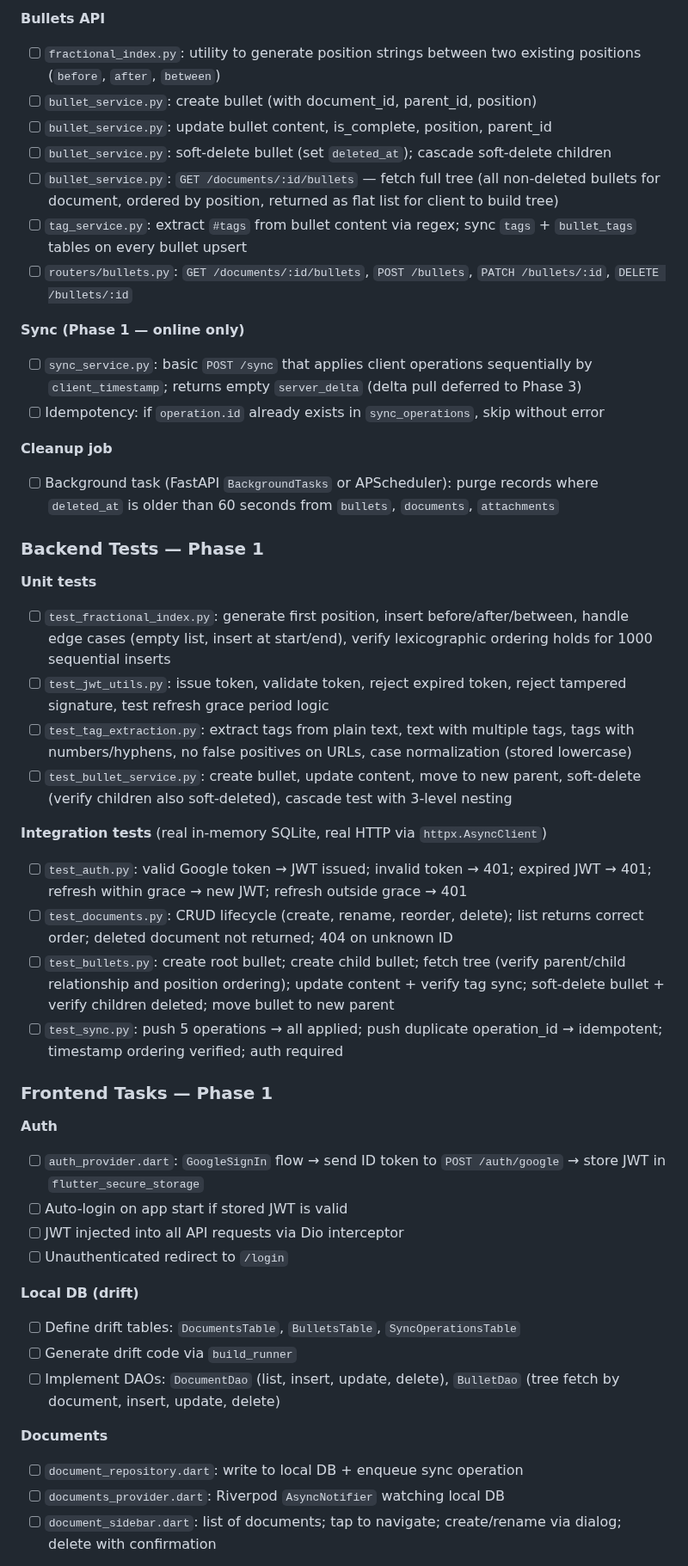
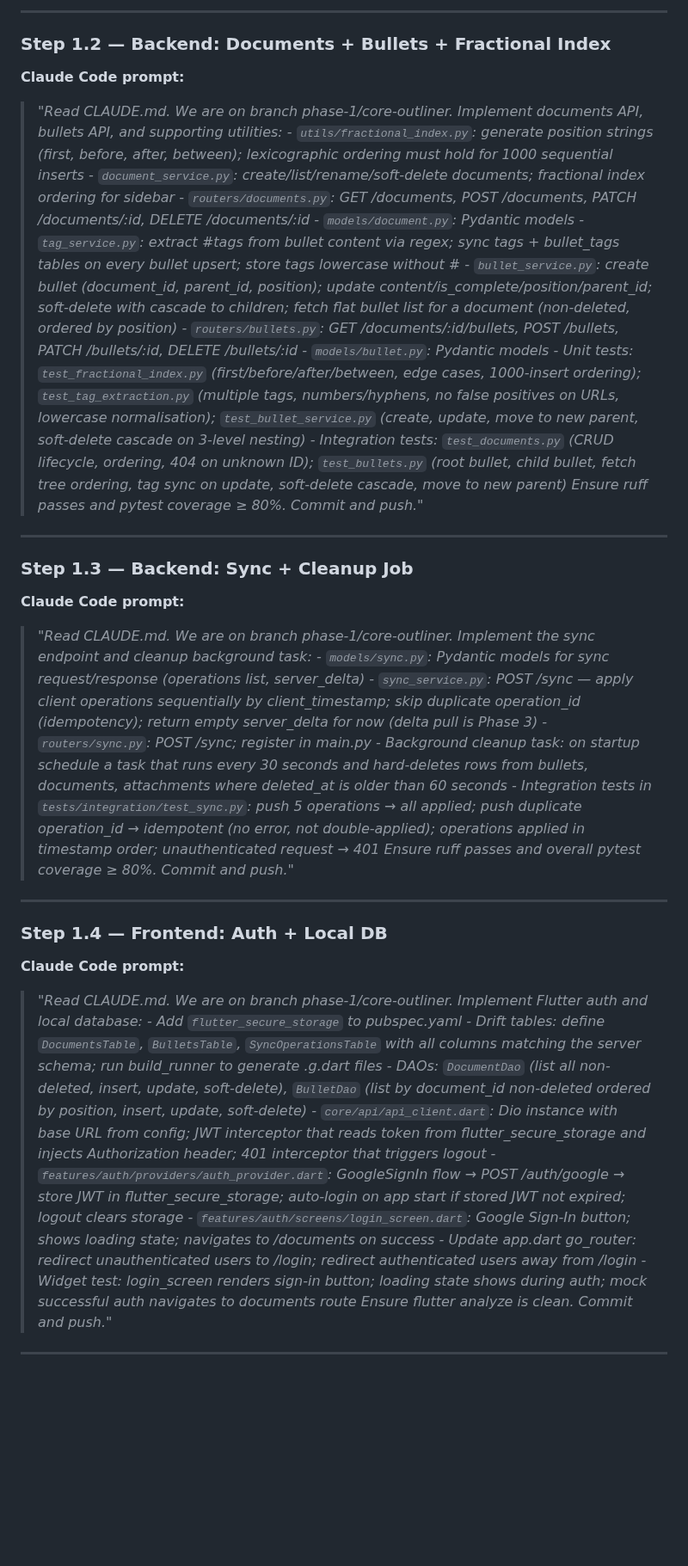
Before and after one commit to gmaingret/notes, a Markdown page: docs/IMPLEMENTATION-PLAN.md, the part around one of its changes. Shown at 86% size. Rendered like a GitHub page; blank space fills up the shorter version.

Commit message:
Split implementation plan into per-step Claude Code prompts

```diff
--- a/docs/IMPLEMENTATION-PLAN.md
+++ b/docs/IMPLEMENTATION-PLAN.md
@@ -212,49 +180,50 @@ notes/
 
-**Bullets API**
-- [ ] `fractional_index.py`: utility to generate position strings between two existing positions (`before`, `after`, `between`)
-- [ ] `bullet_service.py`: create bullet (with document_id, parent_id, position)
-- [ ] `bullet_service.py`: update bullet content, is_complete, position, parent_id
-- [ ] `bullet_service.py`: soft-delete bullet (set `deleted_at`); cascade soft-delete children
-- [ ] `bullet_service.py`: `GET /documents/:id/bullets` — fetch full tree (all non-deleted bullets for document, ordered by position, returned as flat list for client to build tree)
-- [ ] `tag_service.py`: extract `#tags` from bullet content via regex; sync `tags` + `bullet_tags` tables on every bullet upsert
-- [ ] `routers/bullets.py`: `GET /documents/:id/bullets`, `POST /bullets`, `PATCH /bullets/:id`, `DELETE /bullets/:id`
+---
 
-**Sync (Phase 1 — online only)**
-- [ ] `sync_service.py`: basic `POST /sync` that applies client operations sequentially by `client_timestamp`; returns empty `server_delta` (delta pull deferred to Phase 3)
-- [ ] Idempotency: if `operation.id` already exists in `sync_operations`, skip without error
+### Step 1.2 — Backend: Documents + Bullets + Fractional Index
 
-**Cleanup job**
-- [ ] Background task (FastAPI `BackgroundTasks` or APScheduler): purge records where `deleted_at` is older than 60 seconds from `bullets`, `documents`, `attachments`
+**Claude Code prompt:**
+> *"Read CLAUDE.md. We are on branch phase-1/core-outliner. Implement documents API, bullets API, and supporting utilities:*
+> *- `utils/fractional_index.py`: generate position strings (first, before, after, between); lexicographic ordering must hold for 1000 sequential inserts*
+> *- `document_service.py`: create/list/rename/soft-delete documents; fractional index ordering for sidebar*
+> *- `routers/documents.py`: GET /documents, POST /documents, PATCH /documents/:id, DELETE /documents/:id*
+> *- `models/document.py`: Pydantic models*
+> *- `tag_service.py`: extract #tags from bullet content via regex; sync tags + bullet_tags tables on every bullet upsert; store tags lowercase without #*
+> *- `bullet_service.py`: create bullet (document_id, parent_id, position); update content/is_complete/position/parent_id; soft-delete with cascade to children; fetch flat bullet list for a document (non-deleted, ordered by position)*
+> *- `routers/bullets.py`: GET /documents/:id/bullets, POST /bullets, PATCH /bullets/:id, DELETE /bullets/:id*
+> *- `models/bullet.py`: Pydantic models*
+> *- Unit tests: `test_fractional_index.py` (first/before/after/between, edge cases, 1000-insert ordering); `test_tag_extraction.py` (multiple tags, numbers/hyphens, no false positives on URLs, lowercase normalisation); `test_bullet_service.py` (create, update, move to new parent, soft-delete cascade on 3-level nesting)*
+> *- Integration tests: `test_documents.py` (CRUD lifecycle, ordering, 404 on unknown ID); `test_bullets.py` (root bullet, child bullet, fetch tree ordering, tag sync on update, soft-delete cascade, move to new parent)*
+> *Ensure ruff passes and pytest coverage ≥ 80%. Commit and push."*
 
-### Backend Tests — Phase 1
+---
 
-**Unit tests**
-- [ ] `test_fractional_index.py`: generate first position, insert before/after/between, handle edge cases (empty list, insert at start/end), verify lexicographic ordering holds for 1000 sequential inserts
-- [ ] `test_jwt_utils.py`: issue token, validate token, reject expired token, reject tampered signature, test refresh grace period logic
-- [ ] `test_tag_extraction.py`: extract tags from plain text, text with multiple tags, tags with numbers/hyphens, no false positives on URLs, case normalization (stored lowercase)
-- [ ] `test_bullet_service.py`: create bullet, update content, move to new parent, soft-delete (verify children also soft-deleted), cascade test with 3-level nesting
+### Step 1.3 — Backend: Sync + Cleanup Job
 
-**Integration tests** (real in-memory SQLite, real HTTP via `httpx.AsyncClient`)
-- [ ] `test_auth.py`: valid Google token → JWT issued; invalid token → 401; expired JWT → 401; refresh within grace → new JWT; refresh outside grace → 401
-- [ ] `test_documents.py`: CRUD lifecycle (create, rename, reorder, delete); list returns correct order; deleted document not returned; 404 on unknown ID
-- [ ] `test_bullets.py`: create root bullet; create child bullet; fetch tree (verify parent/child relationship and position ordering); update content + verify tag sync; soft-delete bullet + verify children deleted; move bullet to new parent
-- [ ] `test_sync.py`: push 5 operations → all applied; push duplicate operation_id → idempotent; timestamp ordering verified; auth required
+**Claude Code prompt:**
+> *"Read CLAUDE.md. We are on branch phase-1/core-outliner. Implement the sync endpoint and cleanup background task:*
+> *- `models/sync.py`: Pydantic models for sync request/response (operations list, server_delta)*
+> *- `sync_service.py`: POST /sync — apply client operations sequentially by client_timestamp; skip duplicate operation_id (idempotency); return empty server_delta for now (delta pull is Phase 3)*
+> *- `routers/sync.py`: POST /sync; register in main.py*
+> *- Background cleanup task: on startup schedule a task that runs every 30 seconds and hard-deletes rows from bullets, documents, attachments where deleted_at is older than 60 seconds*
+> *- Integration tests in `tests/integration/test_sync.py`: push 5 operations → all applied; push duplicate operation_id → idempotent (no error, not double-applied); operations applied in timestamp order; unauthenticated request → 401*
+> *Ensure ruff passes and overall pytest coverage ≥ 80%. Commit and push."*
 
-### Frontend Tasks — Phase 1
+---
 
-**Auth**
-- [ ] `auth_provider.dart`: `GoogleSignIn` flow → send ID token to `POST /auth/google` → store JWT in `flutter_secure_storage`
-- [ ] Auto-login on app start if stored JWT is valid
-- [ ] JWT injected into all API requests via Dio interceptor
-- [ ] Unauthenticated redirect to `/login`
+### Step 1.4 — Frontend: Auth + Local DB
 
-**Local DB (drift)**
-- [ ] Define drift tables: `DocumentsTable`, `BulletsTable`, `SyncOperationsTable`
-- [ ] Generate drift code via `build_runner`
-- [ ] Implement DAOs: `DocumentDao` (list, insert, update, delete), `BulletDao` (tree fetch by document, insert, update, delete)
+**Claude Code prompt:**
+> *"Read CLAUDE.md. We are on branch phase-1/core-outliner. Implement Flutter auth and local database:*
+> *- Add `flutter_secure_storage` to pubspec.yaml*
+> *- Drift tables: define `DocumentsTable`, `BulletsTable`, `SyncOperationsTable` with all columns matching the server schema; run build_runner to generate .g.dart files*
+> *- DAOs: `DocumentDao` (list all non-deleted, insert, update, soft-delete), `BulletDao` (list by document_id non-deleted ordered by position, insert, update, soft-delete)*
+> *- `core/api/api_client.dart`: Dio instance with base URL from config; JWT interceptor that reads token from flutter_secure_storage and injects Authorization header; 401 interceptor that triggers logout*
+> *- `features/auth/providers/auth_provider.dart`: GoogleSignIn flow → POST /auth/google → store JWT in flutter_secure_storage; auto-login on app start if stored JWT not expired; logout clears storage*
+> *- `features/auth/screens/login_screen.dart`: Google Sign-In button; shows loading state; navigates to /documents on success*
+> *- Update app.dart go_router: redirect unauthenticated users to /login; redirect authenticated users away from /login*
+> *- Widget test: login_screen renders sign-in button; loading state shows during auth; mock successful auth navigates to documents route*
+> *Ensure flutter analyze is clean. Commit and push."*
 
-**Documents**
-- [ ] `document_repository.dart`: write to local DB + enqueue sync operation
-- [ ] `documents_provider.dart`: Riverpod `AsyncNotifier` watching local DB
-- [ ] `document_sidebar.dart`: list of documents; tap to navigate; create/rename via dialog; delete with confirmation
+---
 
```
Also changed, not shown: other parts of docs/IMPLEMENTATION-PLAN.md (+274 -317 lines).
